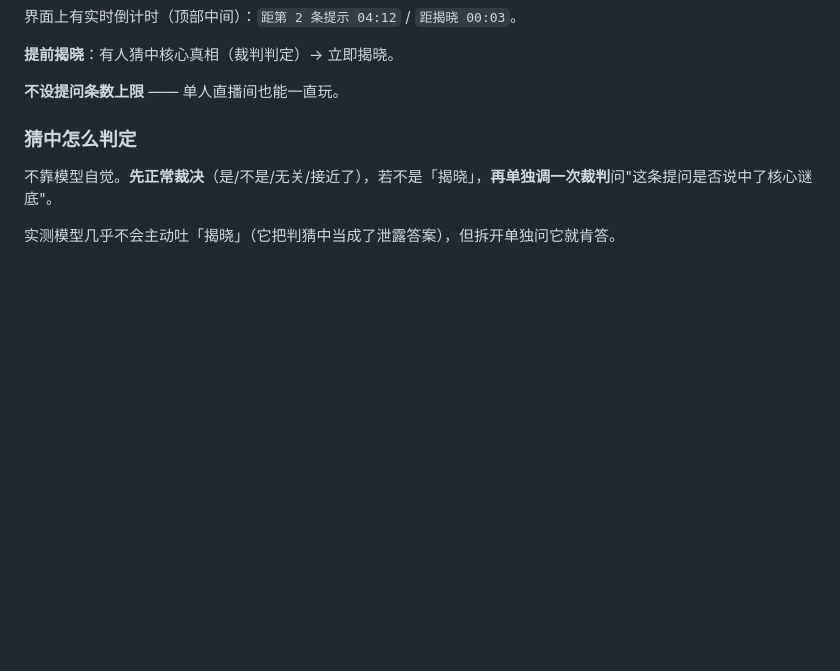
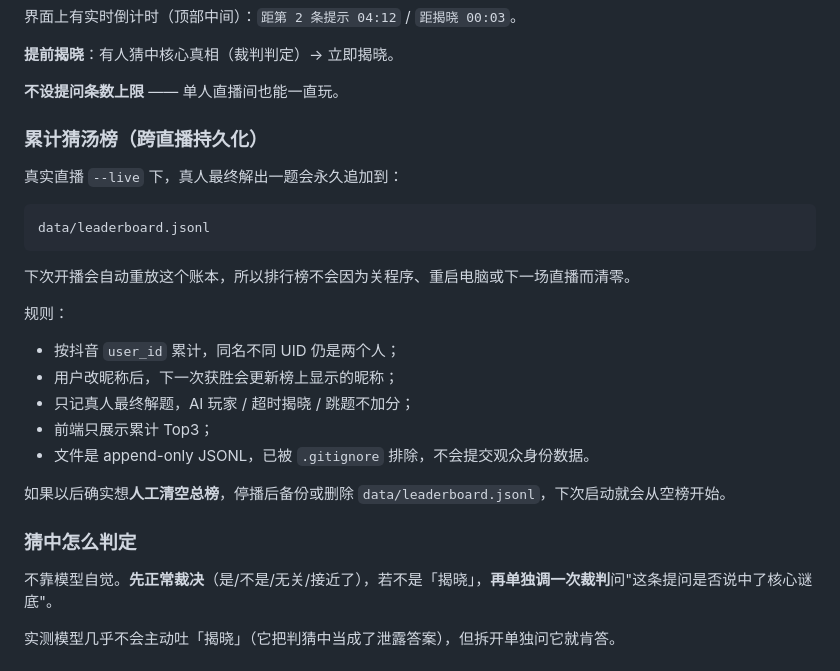
Before and after one commit to whopxxx/hgt-game-live, a Markdown page: README.md, the part around the change. GitHub-like rendering; blank space fills up the shorter version.

Commit message:
Docs: explain persistent cumulative leaderboard

````diff
--- a/README.md
+++ b/README.md
@@ -77,6 +77,26 @@ REVEALED  谜底上屏，展示 30 秒
 **提前揭晓**：有人猜中核心真相（裁判判定）→ 立即揭晓。
 
 **不设提问条数上限** —— 单人直播间也能一直玩。
+
+### 累计猜汤榜（跨直播持久化）
+
+真实直播 `--live` 下，真人最终解出一题会永久追加到：
+
+```text
+data/leaderboard.jsonl
+```
+
+下次开播会自动重放这个账本，所以排行榜不会因为关程序、重启电脑或下一场直播而清零。
+
+规则：
+- 按抖音 `user_id` 累计，同名不同 UID 仍是两个人；
+- 用户改昵称后，下一次获胜会更新榜上显示的昵称；
+- 只记真人最终解题，AI 玩家 / 超时揭晓 / 跳题不加分；
+- 前端只展示累计 Top3；
+- 文件是 append-only JSONL，已被 `.gitignore` 排除，不会提交观众身份数据。
+
+如果以后确实想**人工清空总榜**，停播后备份或删除
+`data/leaderboard.jsonl`，下次启动就会从空榜开始。
 
 ### 猜中怎么判定
 
````
